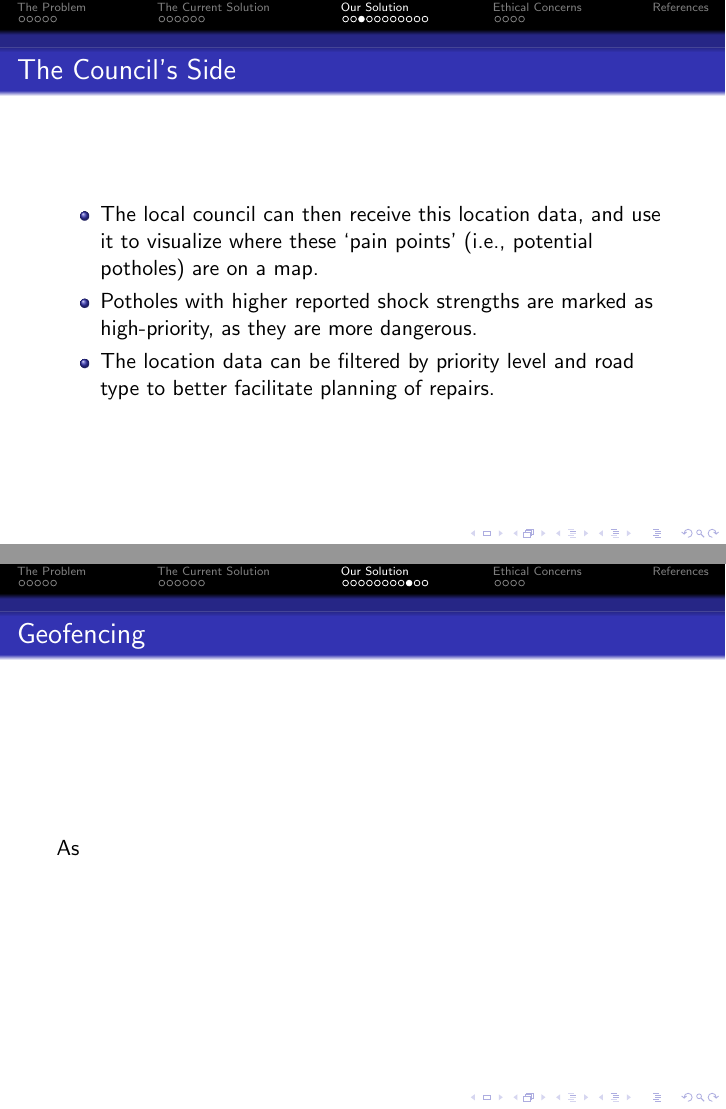
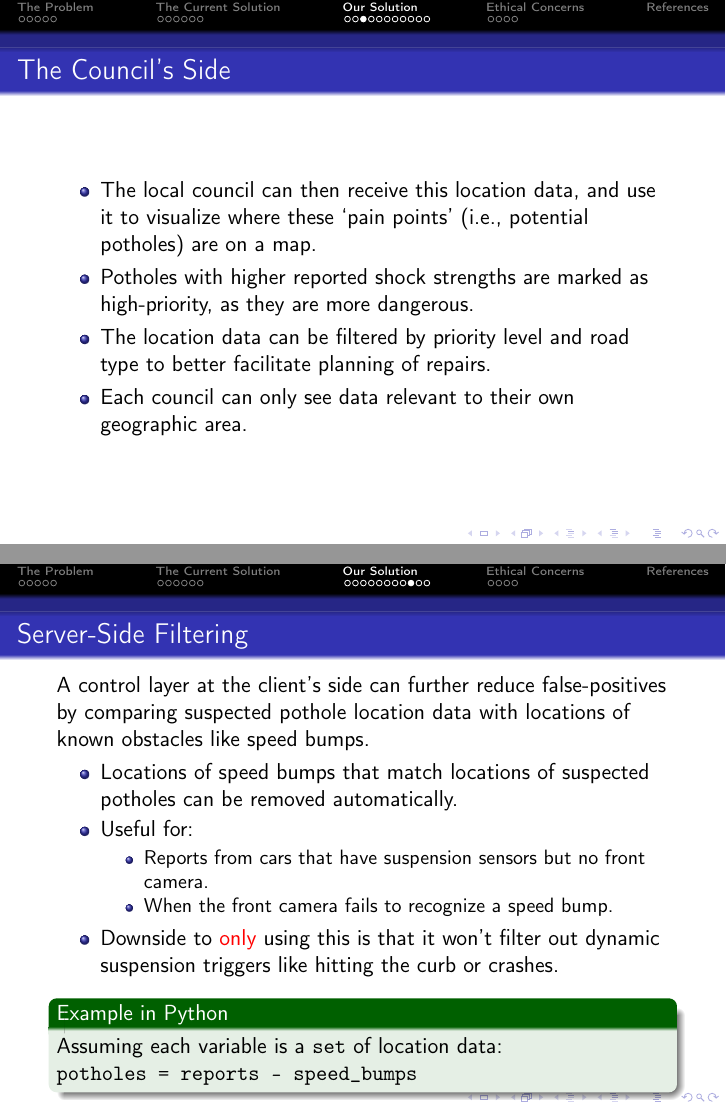
Before and after one commit to Wartybix/Tech-for-Good, LaTeX slides (presentation.tex): pages 15 and 21 of 29, joined at a grey line. Compiled offline with pdfLaTeX.

Commit message:
Server-side filtering slide.

```diff
--- a/presentation.tex
+++ b/presentation.tex
@@ -1,9 +1,17 @@
 \documentclass{beamer}
 \usetheme{Darmstadt}
-\usepackage{graphicx, caption}
+\usepackage{graphicx, caption, listings, xcolor}
+\usepackage[T1]{fontenc} %Stops attempting to use speech marks in code listings.
 \usepackage[style=authortitle-ibid,backend=biber]{biblatex}
 \addbibresource{refs.bib}
 \graphicspath{ {images/} }
+
+\lstset{
+    columns=fullflexible,
+    basicstyle=\ttfamily,
+    frame=single,
+    breaklines=true,
+}
 
 \title{Pothole Reconnaissance Network}
 \subtitle{Tech for Good}
@@ -157,6 +165,7 @@ They also pose a risk to \alert{health} as:
         \item The local council can then receive this location data, and use it to visualize where these `pain points' (i.e., potential potholes) are on a map.
         \item Potholes with higher reported shock strengths are marked as high-priority, as they are more dangerous.
         \item The location data can be filtered by priority level and road type to better facilitate planning of repairs.
+        \item Each council can only see data relevant to their own geographic area.
     \end{itemize}
 \end{frame}
 
@@ -234,8 +243,24 @@ They also pose a risk to \alert{health} as:
     \end{itemize}
 \end{frame}
 
-\begin{frame}{Geofencing}
-    As
+\begin{frame}{Server-Side Filtering}
+    A control layer at the client's side can further reduce false-positives by comparing suspected pothole location data with locations of known obstacles like speed bumps.
+
+    \begin{itemize}
+        \item Locations of speed bumps that match locations of suspected potholes can be removed automatically.
+        \item Useful for:
+        \begin{itemize}
+            \item Reports from cars that have suspension sensors but no front camera.
+            \item When the front camera fails to recognize a speed bump.
+        \end{itemize}
+        \item Downside to \alert{only} using this is that it won't filter out dynamic suspension triggers like hitting the curb or crashes.
+    \end{itemize}
+
+    \begin{exampleblock}{Example in Python}
+        Assuming each variable is a \lstinline|set| of location data:
+
+        \lstinline[language=Python]|potholes = reports - speed_bumps|
+    \end{exampleblock}
 \end{frame}
 
 \begin{frame}{Pothole Completion}
```
